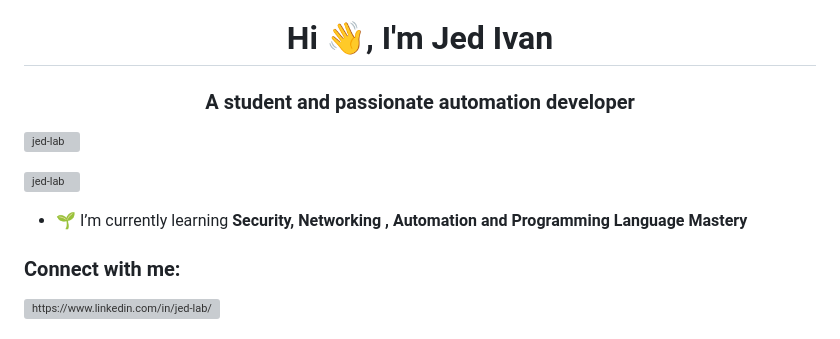
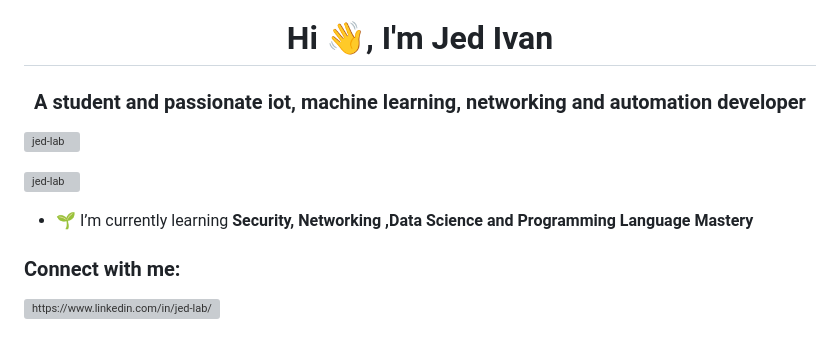
Before and after one commit to Jed-LAB/Jed-LAB, a Markdown page: README.md, the part around the change. GitHub-like rendering; grey boxes are pictures that could not be loaded.

```diff
--- a/README.md
+++ b/README.md
@@ -1,11 +1,11 @@
 <h1 align="center">Hi 👋, I'm Jed Ivan</h1>
-<h3 align="center">A student and passionate automation developer</h3>
+<h3 align="center">A student and passionate iot, machine learning, networking and automation developer</h3>
 
 <p align="left"> <img src="https://komarev.com/ghpvc/?username=jed-lab&label=Profile%20views&color=0e75b6&style=flat" alt="jed-lab" /> </p>
 
 <p align="left"> <a href="https://github.com/ryo-ma/github-profile-trophy"><img src="https://github-profile-trophy.vercel.app/?username=jed-lab" alt="jed-lab" /></a> </p>
 
-- 🌱 I’m currently learning **Security, Networking , Automation and Programming Language Mastery**
+- 🌱 I’m currently learning **Security, Networking ,Data Science and Programming Language Mastery**
 
 <h3 align="left">Connect with me:</h3>
 <p align="left">
```
